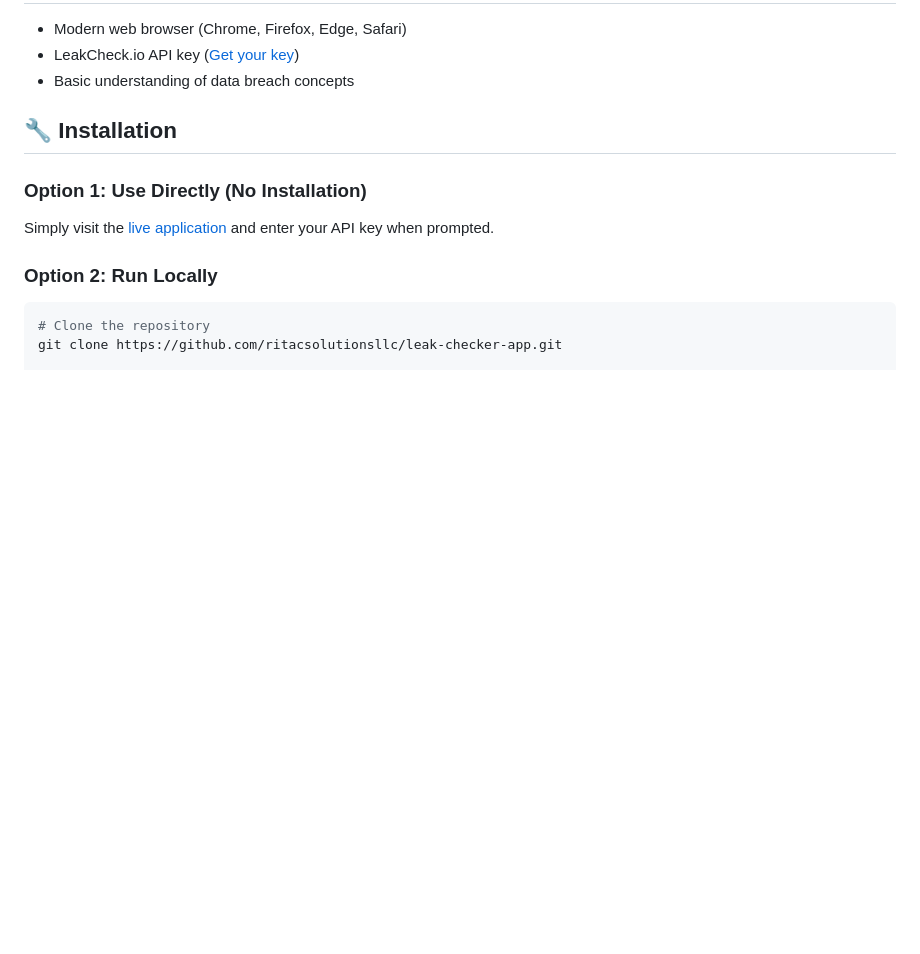
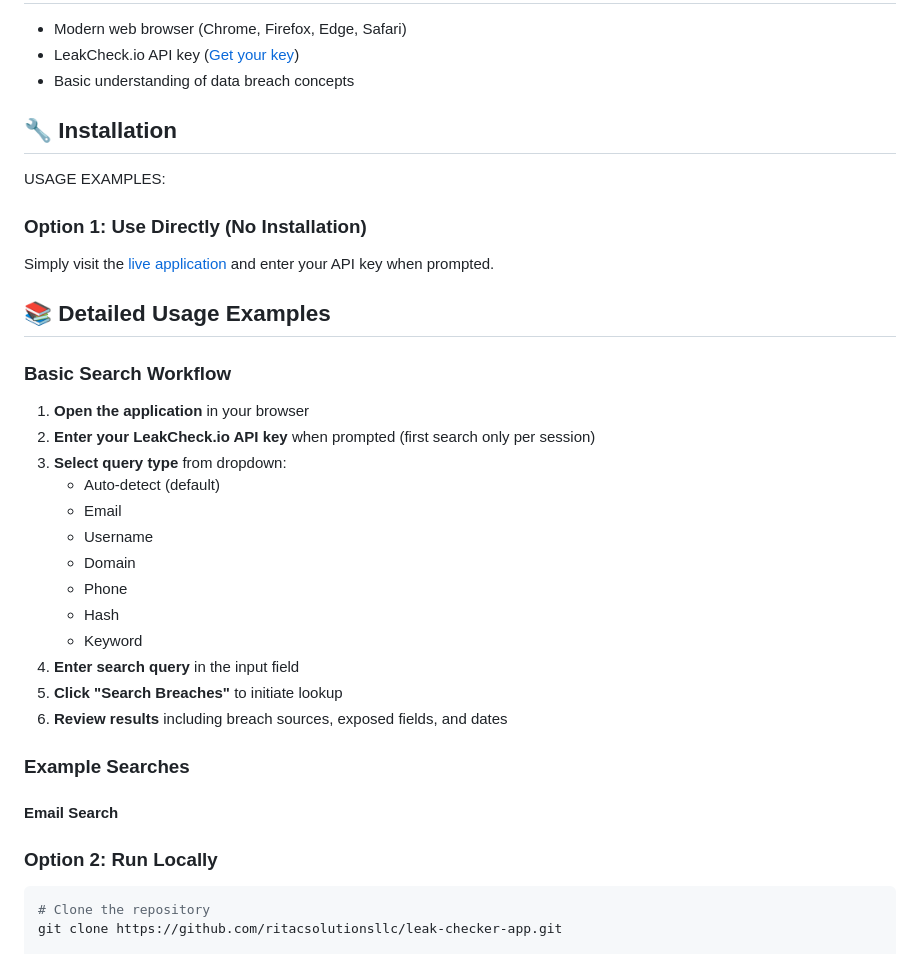
Before and after one commit to OneClickIT-ai/leak-checker-app, a Markdown page: README.md, the part around the change. Drawn GitHub-style; blank space fills up the shorter version.

```diff
--- a/README.md
+++ b/README.md
@@ -31,9 +31,31 @@ An advanced web application that leverages the LeakCheck.io API to search and an
 
 ## 🔧 Installation
 
+USAGE EXAMPLES:
 ### Option 1: Use Directly (No Installation)
 
 Simply visit the [live application](https://ritacsolutionsllc.github.io/leak-checker-app) and enter your API key when prompted.
+## 📚 Detailed Usage Examples
+
+### Basic Search Workflow
+
+1. **Open the application** in your browser
+2. **Enter your LeakCheck.io API key** when prompted (first search only per session)
+3. **Select query type** from dropdown:
+   - Auto-detect (default)
+   - Email
+   - Username
+   - Domain
+   - Phone
+   - Hash
+   - Keyword
+4. **Enter search query** in the input field
+5. **Click "Search Breaches"** to initiate lookup
+6. **Review results** including breach sources, exposed fields, and dates
+
+### Example Searches
+
+#### Email Search
 
 ### Option 2: Run Locally
 
```
